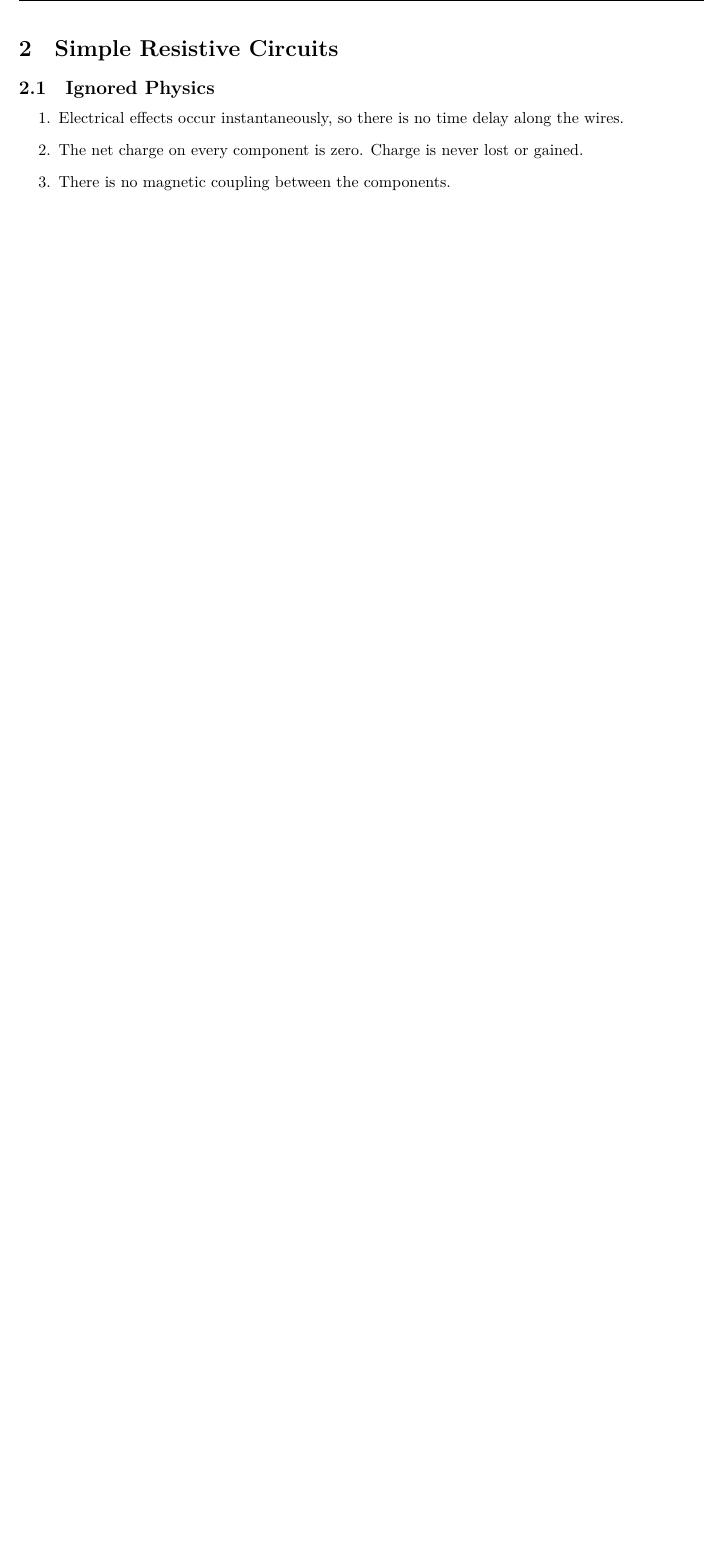
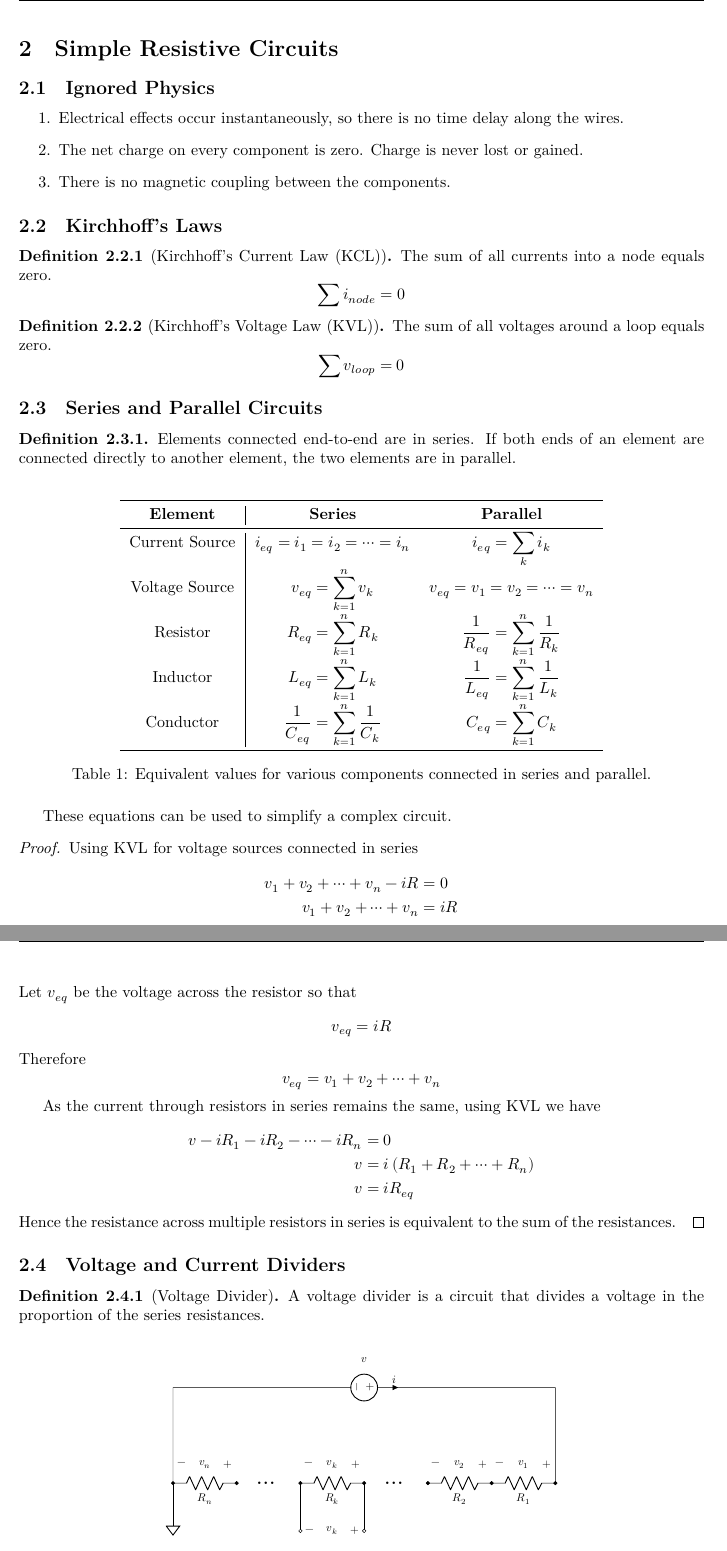
Before and after one commit to Tarang74/EGB120, a LaTeX document (EGB120 Lecture Notes.tex): part of page 6 of 16 before the commit and two parts of pages 7 and 8 of 19 after it, the two joined at a grey line, cut so that both start at the same text, the shorter picture padded with empty space. Compiled offline with XeLaTeX; a missing font is replaced by an installed copy or a similar font.

Commit message:
Renamed output files to be consistent. Added voltage and current divider section. Fixed .bat file open flag error. Removed .pdf from .gitignore.

```diff
--- a/Foundations of Electrical Engineering.tex
+++ b/EGB120 Lecture Notes.tex
@@ -17,7 +17,7 @@
 \newcommand{\uniTitle}{Queensland University of Technology}
 \newcommand{\className}{Foundations of Electrical Engineering}
 \newcommand{\classTime}{Semester 2, 2021}
-\newcommand{\classInstructorName}{Dr Sam Cunningham-Nelson}
+\newcommand{\classInstructorName}{Dr Jasmin Martin}
 \newcommand{\authorName}{Tarang Janawalkar}
 \newcommand{\authorStudentNumber}{n11032201}
 \newcommand{\classCode}{EGB120}
@@ -187,3 +193,68 @@ $r=\frac{\rho L}{A}$
     \item The net charge on every component is zero. Charge is never lost or gained.
     \item There is no magnetic coupling between the components.
 \end{enumerate}
+\subsection{Kirchhoff's Laws}
+\begin{definition}[Kirchhoff's Current Law (KCL)]
+    The sum of all currents into a node equals zero.
+    \begin{equation*}
+        \sum i_{node} = 0
+    \end{equation*}
+\end{definition}
+\begin{definition}[Kirchhoff's Voltage Law (KVL)]
+    The sum of all voltages around a loop equals zero.
+    \begin{equation*}
+        \sum v_{loop} = 0
+    \end{equation*}
+\end{definition}
+\subsection{Series and Parallel Circuits}
+\begin{definition}
+    Elements connected end-to-end are in series. If both ends of an element are connected directly to another element, the two elements are in parallel.
+\end{definition}
+\begin{table}[H]
+    \centering
+    \begin{tabular}{c | c c}
+        \toprule
+        \textbf{Element} &  \textbf{Series} & \textbf{Parallel} \\
+        \midrule
+        Current Source & $\displaystyle i_{eq} = i_1 = i_2 = \cdots = i_n$             & $i_{eq} = \displaystyle \sum_k i_k$ \\
+        Voltage Source & $\displaystyle v_{eq} = \sum_{k=1}^n v_k$                     & $\displaystyle v_{eq} = v_1 = v_2 = \cdots = v_n$ \\
+        Resistor       & $\displaystyle R_{eq} = \sum_{k=1}^n R_k$                     & $\displaystyle \frac{1}{R_{eq}} = \sum_{k=1}^n \frac{1}{R_k}$ \\
+        Inductor       & $\displaystyle L_{eq} = \sum_{k=1}^n L_k$                     & $\displaystyle \frac{1}{L_{eq}} = \sum_{k=1}^n \frac{1}{L_k}$ \\
+        Conductor      & $\displaystyle \frac{1}{C_{eq}} = \sum_{k=1}^n \frac{1}{C_k}$ & $\displaystyle C_{eq} = \sum_{k=1}^n C_k$ \\
+        \bottomrule
+    \end{tabular}
+    \caption{Equivalent values for various components connected in series and parallel.}
+    % \label{}
+\end{table}
+These equations can be used to simplify a complex circuit.
+\begin{proof}
+    Using KVL for voltage sources connected in series
+    \begin{align*}
+        v_1 + v_2 + \cdots + v_n - iR &= 0 \\
+        v_1 + v_2 + \cdots + v_n &= iR
+    \end{align*}
+    Let $v_{eq}$ be the voltage across the resistor so that
+    \begin{equation*}
+        v_{eq} = iR
+    \end{equation*}
+    Therefore
+    \begin{equation*}
+        v_{eq} = v_1 + v_2 + \cdots + v_n
+    \end{equation*}
+
+    As the current through resistors in series remains the same, using KVL we have
+    \begin{align*}
+        v - iR_1 - iR_2 - \cdots - iR_n &= 0 \\
+        v &= i\left(R_1 + R_2 + \cdots + R_n\right) \\
+        v &= iR_{eq}
+    \end{align*}
+    Hence the resistance across multiple resistors in series is equivalent to the sum of the resistances.
+\end{proof}
+\subsection{Voltage and Current Dividers}
+\begin{definition}[Voltage Divider]
+    A voltage divider is a circuit that divides a voltage in the proportion of the series resistances.
+\end{definition}
+\begin{figure}[H]
+    \centering
+    \includegraphics[height = 4cm, keepaspectratio = true]{voltage_divider}
+    \caption{Resistors connected in series to a voltage source.}
```
Also changed, not shown: tikz/active_component.tikz (+2 -2 lines), tikz/passive_component.tikz (+2 -2 lines), tikz/voltage_divider.tikz (added, +30 -0 lines), EGB120 Lecture Notes.pdf (added), figures/active_component.pdf (added), figures/connected_sources.pdf (added), figures/current_source.pdf (added), figures/invalid_current_sources.pdf (added), figures/invalid_voltage_sources.pdf (added), figures/passive_component.pdf (added), figures/resistor.pdf (added), figures/voltage_divider.pdf (added), figures/voltage_source.pdf (added), EGB120 Lecture Notes.tex (42 more changed lines), 2 other files.
